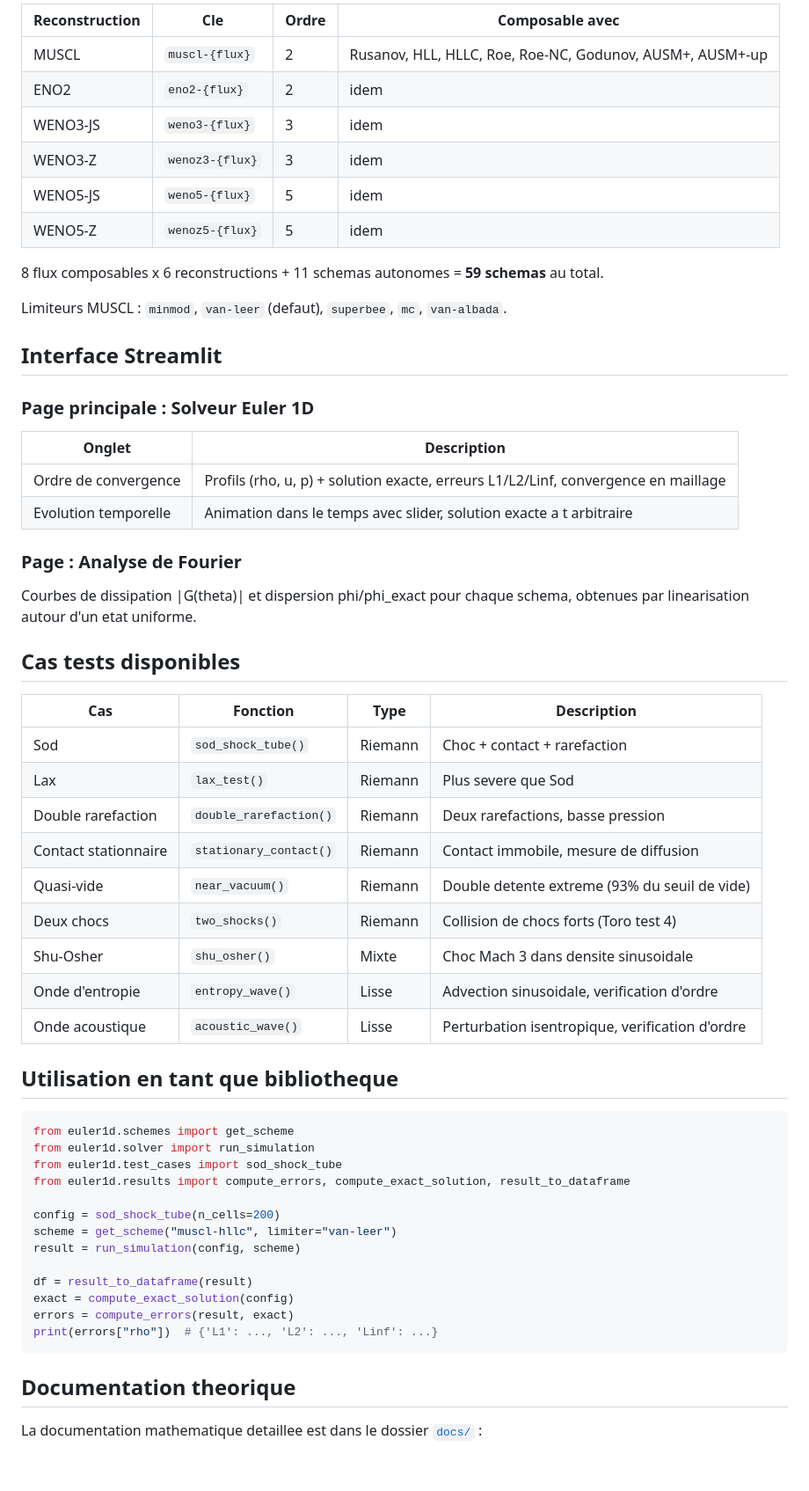
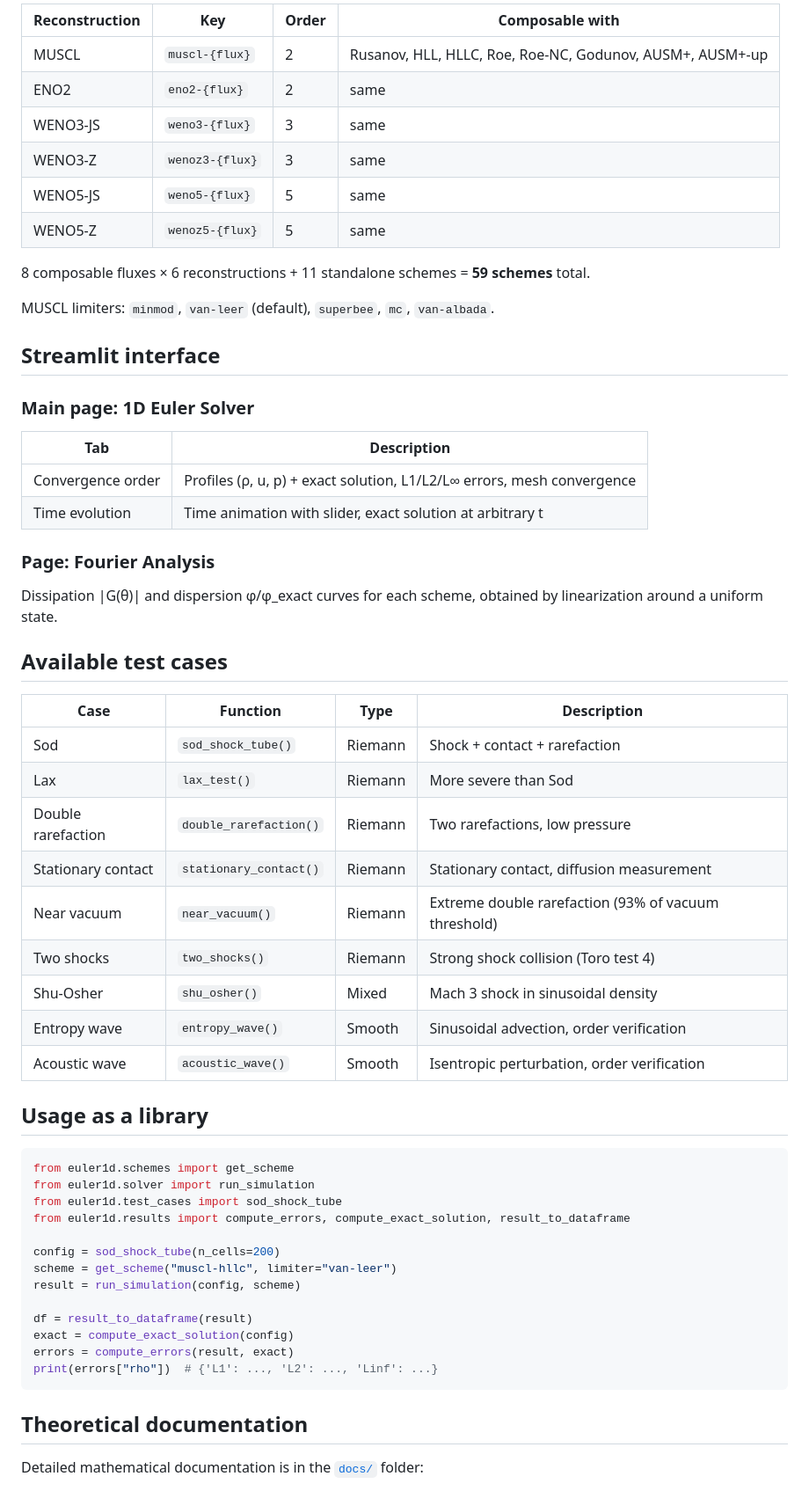
Before and after one commit to fhermet/euler-1d-solver, a Markdown page: README.md, the part around one of its changes. Shown at 88% size. Drawn GitHub-style; blank space fills up the shorter version.

````diff
--- a/README.md
+++ b/README.md
@@ -80,45 +80,45 @@ euler1d/
 
-| Reconstruction | Cle | Ordre | Composable avec |
+| Reconstruction | Key | Order | Composable with |
 |---|---|---|---|
 | MUSCL | `muscl-{flux}` | 2 | Rusanov, HLL, HLLC, Roe, Roe-NC, Godunov, AUSM+, AUSM+-up |
-| ENO2 | `eno2-{flux}` | 2 | idem |
-| WENO3-JS | `weno3-{flux}` | 3 | idem |
-| WENO3-Z | `wenoz3-{flux}` | 3 | idem |
-| WENO5-JS | `weno5-{flux}` | 5 | idem |
-| WENO5-Z | `wenoz5-{flux}` | 5 | idem |
+| ENO2 | `eno2-{flux}` | 2 | same |
+| WENO3-JS | `weno3-{flux}` | 3 | same |
+| WENO3-Z | `wenoz3-{flux}` | 3 | same |
+| WENO5-JS | `weno5-{flux}` | 5 | same |
+| WENO5-Z | `wenoz5-{flux}` | 5 | same |
 
-8 flux composables x 6 reconstructions + 11 schemas autonomes = **59 schemas** au total.
+8 composable fluxes × 6 reconstructions + 11 standalone schemes = **59 schemes** total.
 
-Limiteurs MUSCL : `minmod`, `van-leer` (defaut), `superbee`, `mc`, `van-albada`.
+MUSCL limiters: `minmod`, `van-leer` (default), `superbee`, `mc`, `van-albada`.
 
-## Interface Streamlit
+## Streamlit interface
 
-### Page principale : Solveur Euler 1D
+### Main page: 1D Euler Solver
 
-| Onglet | Description |
+| Tab | Description |
 |---|---|
-| Ordre de convergence | Profils (rho, u, p) + solution exacte, erreurs L1/L2/Linf, convergence en maillage |
-| Evolution temporelle | Animation dans le temps avec slider, solution exacte a t arbitraire |
+| Convergence order | Profiles (ρ, u, p) + exact solution, L1/L2/L∞ errors, mesh convergence |
+| Time evolution | Time animation with slider, exact solution at arbitrary t |
 
-### Page : Analyse de Fourier
+### Page: Fourier Analysis
 
-Courbes de dissipation |G(theta)| et dispersion phi/phi_exact pour chaque schema, obtenues par linearisation autour d'un etat uniforme.
+Dissipation |G(θ)| and dispersion φ/φ_exact curves for each scheme, obtained by linearization around a uniform state.
 
-## Cas tests disponibles
+## Available test cases
 
-| Cas | Fonction | Type | Description |
+| Case | Function | Type | Description |
 |---|---|---|---|
-| Sod | `sod_shock_tube()` | Riemann | Choc + contact + rarefaction |
-| Lax | `lax_test()` | Riemann | Plus severe que Sod |
-| Double rarefaction | `double_rarefaction()` | Riemann | Deux rarefactions, basse pression |
-| Contact stationnaire | `stationary_contact()` | Riemann | Contact immobile, mesure de diffusion |
-| Quasi-vide | `near_vacuum()` | Riemann | Double detente extreme (93% du seuil de vide) |
-| Deux chocs | `two_shocks()` | Riemann | Collision de chocs forts (Toro test 4) |
-| Shu-Osher | `shu_osher()` | Mixte | Choc Mach 3 dans densite sinusoidale |
-| Onde d'entropie | `entropy_wave()` | Lisse | Advection sinusoidale, verification d'ordre |
-| Onde acoustique | `acoustic_wave()` | Lisse | Perturbation isentropique, verification d'ordre |
+| Sod | `sod_shock_tube()` | Riemann | Shock + contact + rarefaction |
+| Lax | `lax_test()` | Riemann | More severe than Sod |
+| Double rarefaction | `double_rarefaction()` | Riemann | Two rarefactions, low pressure |
+| Stationary contact | `stationary_contact()` | Riemann | Stationary contact, diffusion measurement |
+| Near vacuum | `near_vacuum()` | Riemann | Extreme double rarefaction (93% of vacuum threshold) |
+| Two shocks | `two_shocks()` | Riemann | Strong shock collision (Toro test 4) |
+| Shu-Osher | `shu_osher()` | Mixed | Mach 3 shock in sinusoidal density |
+| Entropy wave | `entropy_wave()` | Smooth | Sinusoidal advection, order verification |
+| Acoustic wave | `acoustic_wave()` | Smooth | Isentropic perturbation, order verification |
 
-## Utilisation en tant que bibliotheque
+## Usage as a library
 
 ```python
 from euler1d.schemes import get_scheme
@@ -136,7 +136,7 @@ errors = compute_errors(result, exact)
 print(errors["rho"])  # {'L1': ..., 'L2': ..., 'Linf': ...}
 ```
 
-## Documentation theorique
+## Theoretical documentation
 
-La documentation mathematique detaillee est dans le dossier [`docs/`](docs/) :
+Detailed mathematical documentation is in the [`docs/`](docs/) folder:
 
````
Also changed, not shown: other parts of README.md (+56 -56 lines).
